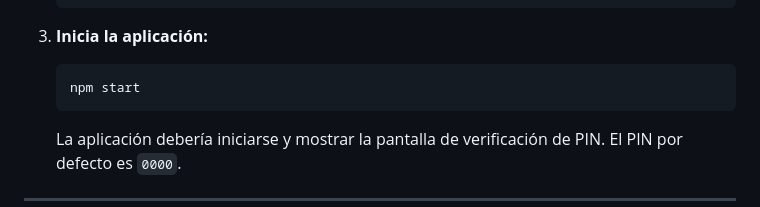
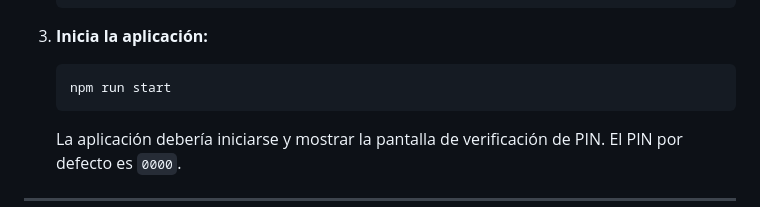
Before and after one commit to gaelbloqueado/manager-passwords, a Markdown page: README.md, the part around the change. GitHub-like rendering.

````diff
--- a/README.md
+++ b/README.md
@@ -79,7 +79,7 @@ Sigue estos pasos para ejecutar la aplicación en tu entorno local.
 
 3.  **Inicia la aplicación:**
     ```bash
-    npm start
+    npm run start
     ```
     La aplicación debería iniciarse y mostrar la pantalla de verificación de PIN. El PIN por defecto es `0000`.
 
````
